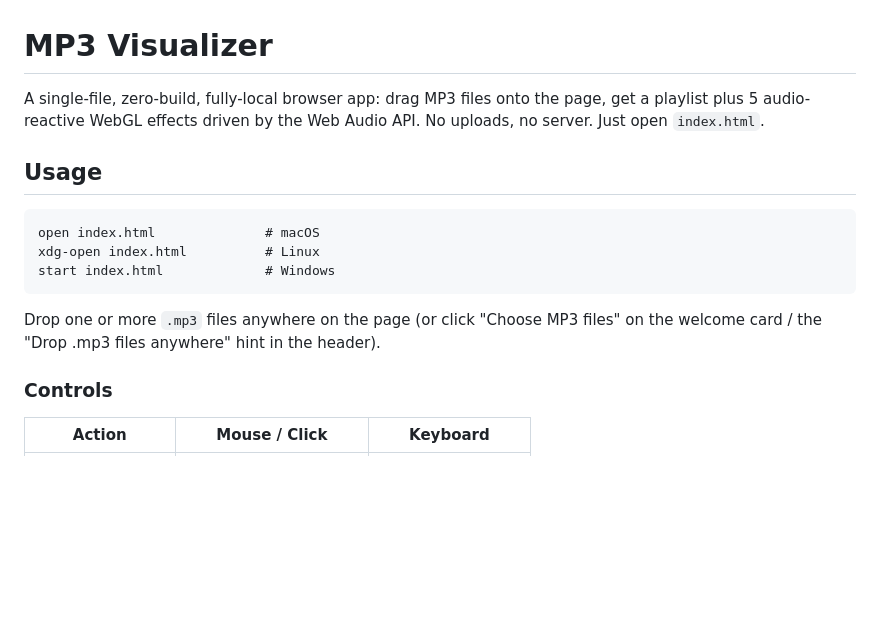
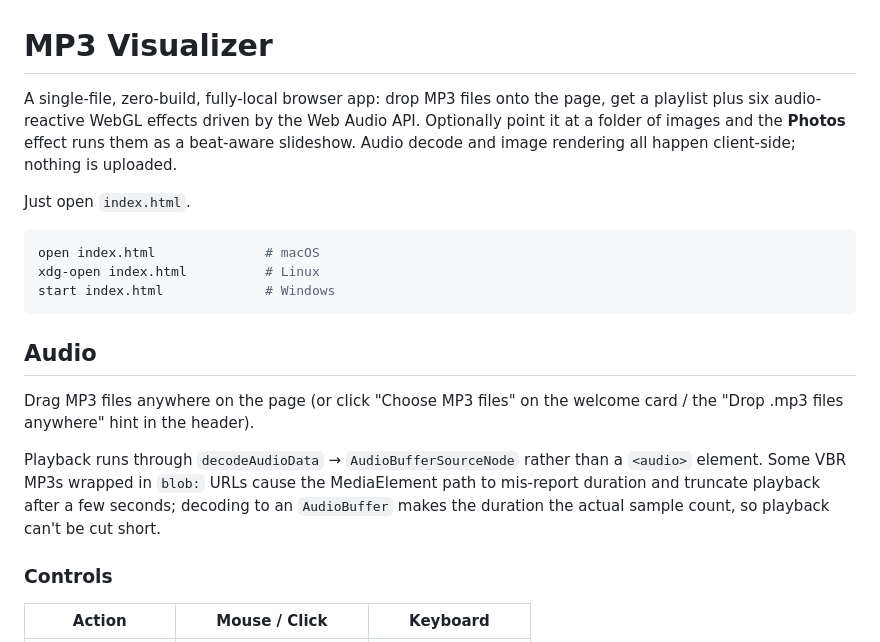
Before and after one commit to jveres/mp3spectral, a Markdown page: README.md, the part around one of its changes. Drawn GitHub-style; blank space fills up the shorter version.

````diff
--- a/README.md
+++ b/README.md
@@ -1,19 +1,29 @@
 # MP3 Visualizer
 
-A single-file, zero-build, fully-local browser app: drag MP3 files onto the page,
-get a playlist plus 5 audio-reactive WebGL effects driven by the Web Audio API.
-No uploads, no server. Just open `index.html`.
+A single-file, zero-build, fully-local browser app: drop MP3 files onto the
+page, get a playlist plus six audio-reactive WebGL effects driven by the Web
+Audio API. Optionally point it at a folder of images and the **Photos** effect
+runs them as a beat-aware slideshow. Audio decode and image rendering all
+happen client-side; nothing is uploaded.
 
-## Usage
+Just open `index.html`.
 
-```
+```sh
 open index.html              # macOS
 xdg-open index.html          # Linux
 start index.html             # Windows
 ```
 
-Drop one or more `.mp3` files anywhere on the page (or click "Choose MP3 files"
-on the welcome card / the "Drop .mp3 files anywhere" hint in the header).
+## Audio
+
+Drag MP3 files anywhere on the page (or click "Choose MP3 files" on the welcome
+card / the "Drop .mp3 files anywhere" hint in the header).
+
+Playback runs through `decodeAudioData` → `AudioBufferSourceNode` rather than a
+`<audio>` element. Some VBR MP3s wrapped in `blob:` URLs cause the MediaElement
+path to mis-report duration and truncate playback after a few seconds; decoding
+to an `AudioBuffer` makes the duration the actual sample count, so playback
+can't be cut short.
 
 ### Controls
 
````
Also changed, not shown: other parts of README.md (+55 -24 lines).
